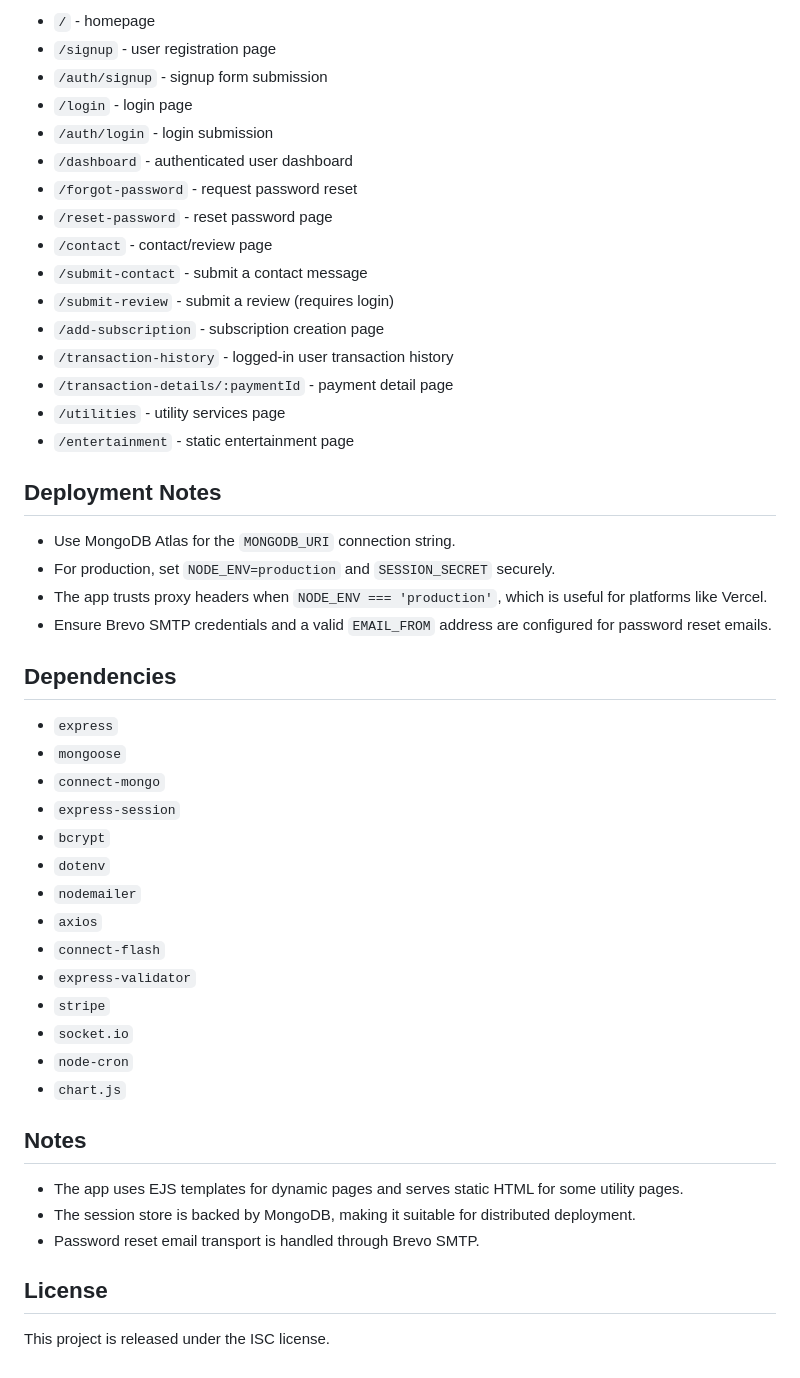
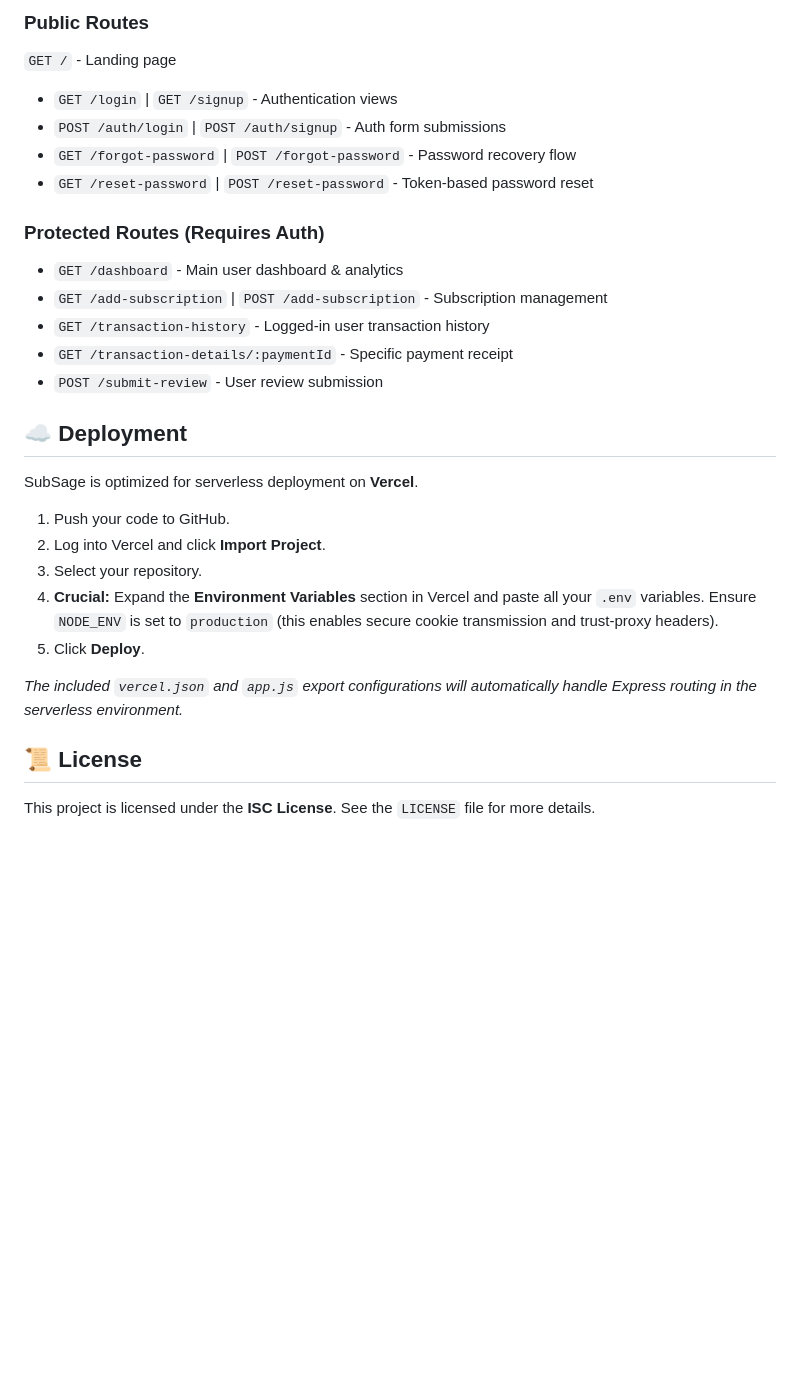
Before and after one commit to SABARISH0014/SubSage-Subscription_Management_System, a Markdown page: README.md, the part around one of its changes. Drawn GitHub-style; blank space fills up the shorter version.

```diff
--- a/README.md
+++ b/README.md
@@ -95,51 +168,29 @@ http://localhost:3000
 
-- `/` - homepage
-- `/signup` - user registration page
-- `/auth/signup` - signup form submission
-- `/login` - login page
-- `/auth/login` - login submission
-- `/dashboard` - authenticated user dashboard
-- `/forgot-password` - request password reset
-- `/reset-password` - reset password page
-- `/contact` - contact/review page
-- `/submit-contact` - submit a contact message
-- `/submit-review` - submit a review (requires login)
-- `/add-subscription` - subscription creation page
-- `/transaction-history` - logged-in user transaction history
-- `/transaction-details/:paymentId` - payment detail page
-- `/utilities` - utility services page
-- `/entertainment` - static entertainment page
+### Public Routes
+`GET /` - Landing page
+- `GET /login` | `GET /signup` - Authentication views
+- `POST /auth/login` | `POST /auth/signup` - Auth form submissions
+- `GET /forgot-password` | `POST /forgot-password` - Password recovery flow
+- `GET /reset-password` | `POST /reset-password` - Token-based password reset
 
-## Deployment Notes
+### Protected Routes (Requires Auth)
 
-- Use MongoDB Atlas for the `MONGODB_URI` connection string.
-- For production, set `NODE_ENV=production` and `SESSION_SECRET` securely.
-- The app trusts proxy headers when `NODE_ENV === 'production'`, which is useful for platforms like Vercel.
-- Ensure Brevo SMTP credentials and a valid `EMAIL_FROM` address are configured for password reset emails.
+- `GET /dashboard` - Main user dashboard & analytics
+- `GET /add-subscription` | `POST /add-subscription` - Subscription management
+- `GET /transaction-history` - Logged-in user transaction history
+- `GET /transaction-details/:paymentId` - Specific payment receipt
+- `POST /submit-review` - User review submission
 
-## Dependencies
+## ☁️ Deployment
+SubSage is optimized for serverless deployment on **Vercel**.
 
-- `express`
-- `mongoose`
-- `connect-mongo`
-- `express-session`
-- `bcrypt`
-- `dotenv`
-- `nodemailer`
-- `axios`
-- `connect-flash`
-- `express-validator`
-- `stripe`
-- `socket.io`
-- `node-cron`
-- `chart.js`
+1. Push your code to GitHub.
+2. Log into Vercel and click **Import Project**.
+3. Select your repository.
+4. **Crucial:** Expand the **Environment Variables** section in Vercel and paste all your `.env` variables. Ensure `NODE_ENV` is set to `production` (this enables secure cookie transmission and trust-proxy headers).
+5. Click **Deploy**.
 
-## Notes
+*The included `vercel.json` and `app.js` export configurations will automatically handle Express routing in the serverless environment.*
 
-- The app uses EJS templates for dynamic pages and serves static HTML for some utility pages.
-- The session store is backed by MongoDB, making it suitable for distributed deployment.
-- Password reset email transport is handled through Brevo SMTP.
-
-## License
-
-This project is released under the ISC license.
+## 📜 License
+This project is licensed under the **ISC License**. See the `LICENSE` file for more details.
```
Also changed, not shown: other parts of README.md (+141 -68 lines).
